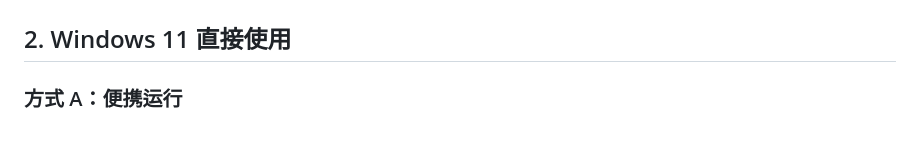
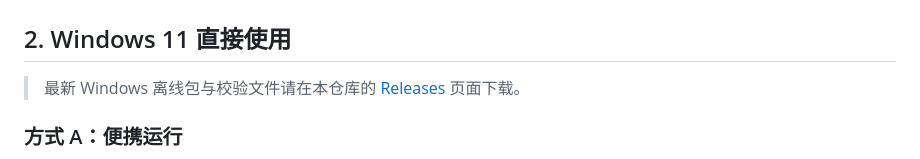
Before and after one commit to lirunwen/data-stats-workbench, a Markdown page: README.md, the part around the change. Rendered like a GitHub page; blank space fills up the shorter version.

Commit message:
docs: link Windows release downloads

```diff
--- a/README.md
+++ b/README.md
@@ -58,6 +58,8 @@
 | ![设置](docs/settings.png) | ![导入起始页](docs/import-start.png) |
 
 ## 2. Windows 11 直接使用
+
+> 最新 Windows 离线包与校验文件请在本仓库的 [Releases](https://github.com/lirunwen/hengce-workbench/releases/latest) 页面下载。
 
 ### 方式 A：便携运行
 1. 解压 `HengCeWorkbench-Windows-x64-v1.0.0.zip`（不要只复制压缩包中的部分文件）。
```
